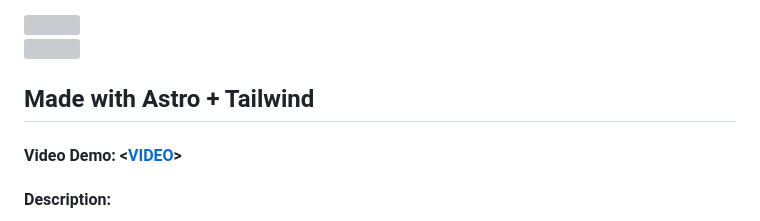
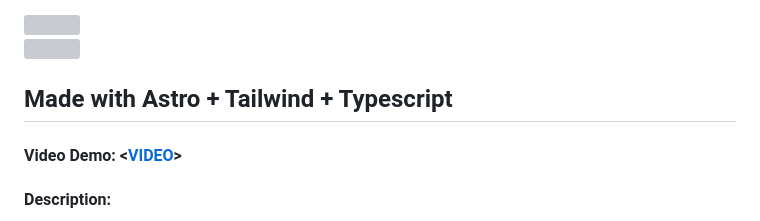
Before and after one commit to vasfvitor/bandeiras, a Markdown page: README.md, the part around the change. Drawn GitHub-style; grey boxes are pictures that could not be loaded.

```diff
--- a/README.md
+++ b/README.md
@@ -13,7 +13,7 @@ demo: [bandeiras.pages.dev](https://bandeiras.pages.dev/)
 <img src='https://github.com/vasfvitor/bandeiras/blob/master/samples/sample2.gif' width='480"'>
 <br/>
 
-## Made with Astro + Tailwind
+## Made with Astro + Tailwind + Typescript
 
 #### Video Demo: <[VIDEO](https://youtu.be/nzZ-GWVJp7E)>
 
```
